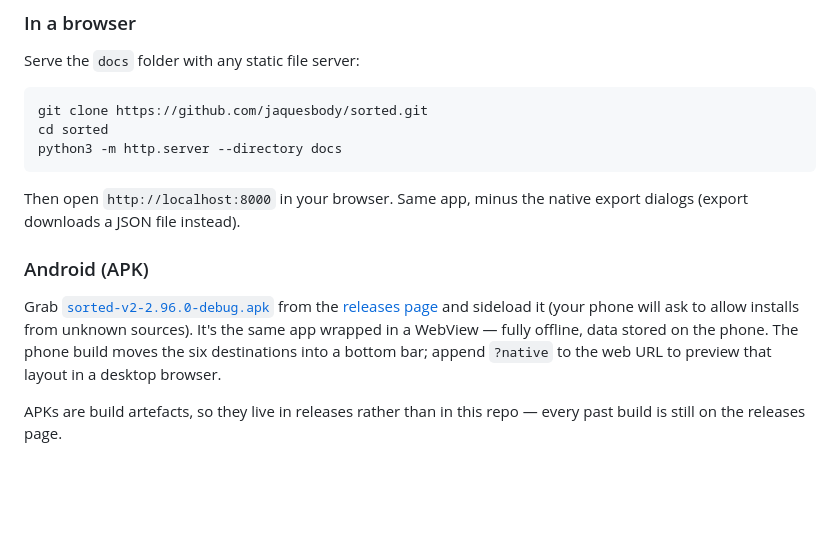
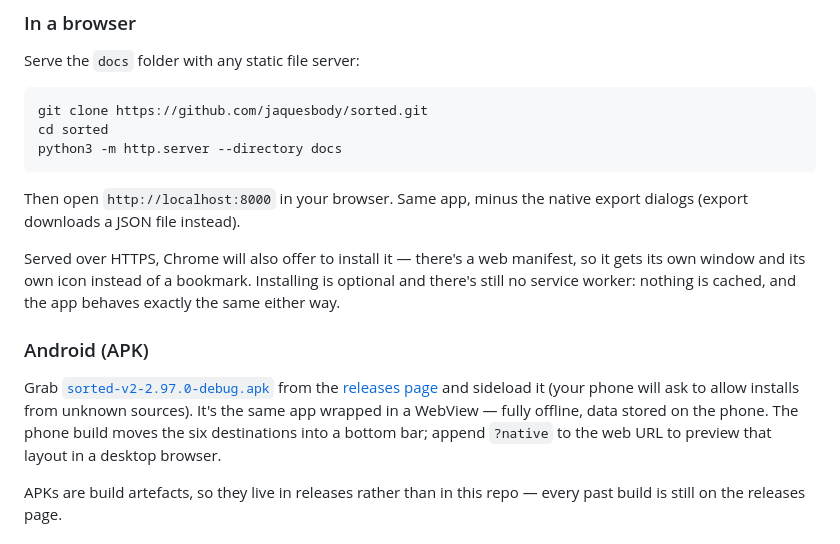
Before and after one commit to jaquesbody/sorted, a Markdown page: README.md, the part around the change. Rendered like a GitHub page; blank space fills up the shorter version.

Commit message:
readme: the install line, and the release pointer at 2.97.0

```diff
--- a/README.md
+++ b/README.md
@@ -86,9 +86,11 @@ Serve the `docs` folder with any static file server:
 
 Then open `http://localhost:8000` in your browser. Same app, minus the native export dialogs (export downloads a JSON file instead).
 
+Served over HTTPS, Chrome will also offer to install it — there's a web manifest, so it gets its own window and its own icon instead of a bookmark. Installing is optional and there's still no service worker: nothing is cached, and the app behaves exactly the same either way.
+
 ### Android (APK)
 
-Grab [`sorted-v2-2.96.0-debug.apk`](https://github.com/jaquesbody/sorted/releases/download/v2.96.0/sorted-v2-2.96.0-debug.apk) from the [releases page](https://github.com/jaquesbody/sorted/releases/latest) and sideload it (your phone will ask to allow installs from unknown sources). It's the same app wrapped in a WebView — fully offline, data stored on the phone. The phone build moves the six destinations into a bottom bar; append `?native` to the web URL to preview that layout in a desktop browser.
+Grab [`sorted-v2-2.97.0-debug.apk`](https://github.com/jaquesbody/sorted/releases/download/v2.97.0/sorted-v2-2.97.0-debug.apk) from the [releases page](https://github.com/jaquesbody/sorted/releases/latest) and sideload it (your phone will ask to allow installs from unknown sources). It's the same app wrapped in a WebView — fully offline, data stored on the phone. The phone build moves the six destinations into a bottom bar; append `?native` to the web URL to preview that layout in a desktop browser.
 
 APKs are build artefacts, so they live in releases rather than in this repo — every past build is still on the releases page.
 
```
